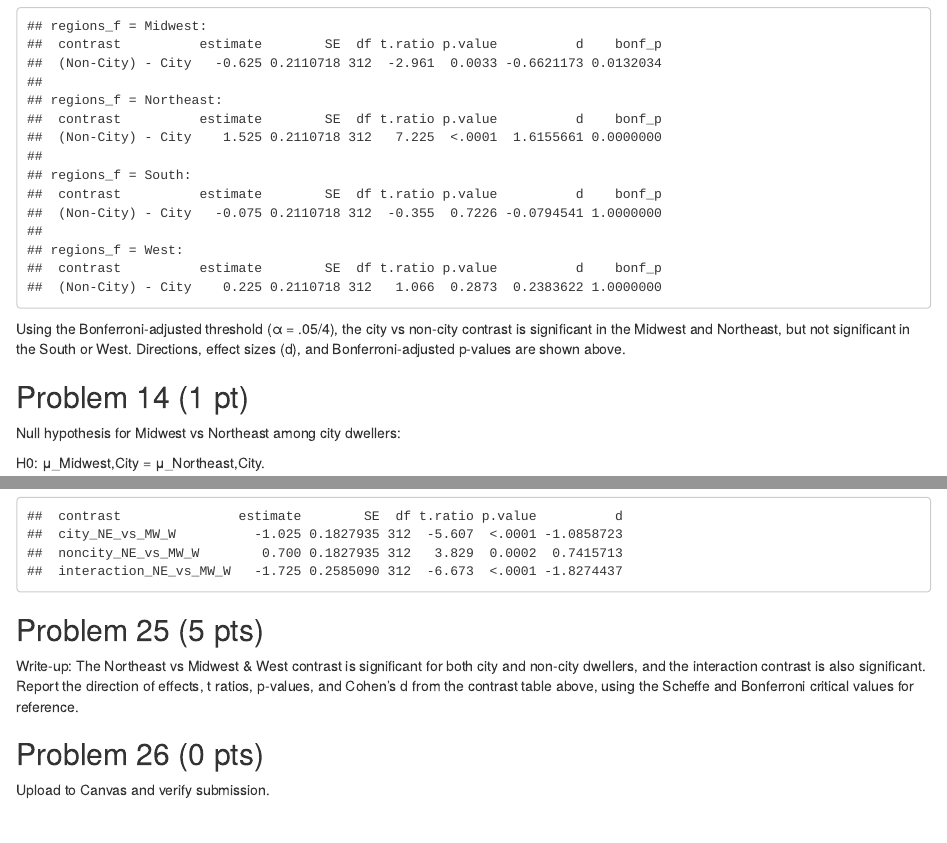
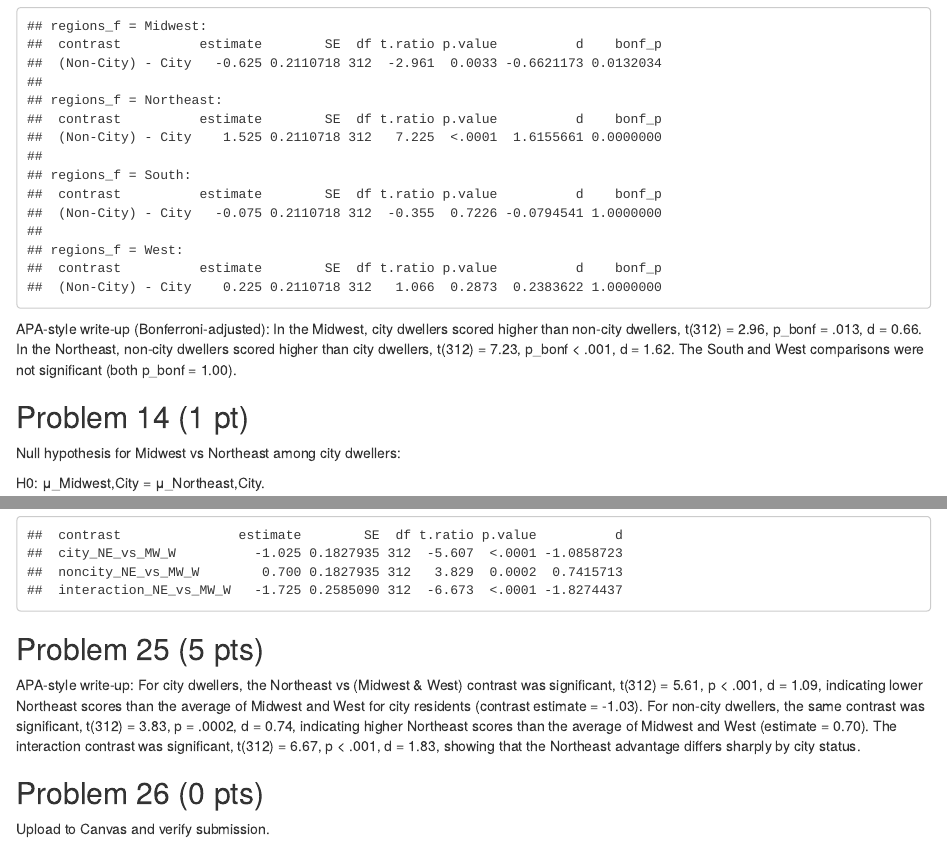
Before and after one commit to dzweben/StatsLabII, an R Markdown document (lab09/lab09_output/lab_09_key.Rmd): the page in a window 1100 px wide, from 5630 px down, and a second part further down, joined at a grey line. Rendered offline with R 4.5, knitr and Pandoc, with nearby package versions; drawn as R Markdown's standard HTML page in place of the format the file asks for.

Commit message:
Polish lab 9 APA-style write-ups

````diff
--- a/lab09/lab09_output/lab_09_key.Rmd
+++ b/lab09/lab09_output/lab_09_key.Rmd
@@ -278,7 +278,7 @@
 sc_city
 ```
 
-Using the Bonferroni-adjusted threshold (α = .05/4), the city vs non-city contrast is significant in the Midwest and Northeast, but not significant in the South or West. Directions, effect sizes (d), and Bonferroni-adjusted p-values are shown above.
+APA-style write-up (Bonferroni-adjusted): In the Midwest, city dwellers scored higher than non-city dwellers, t(312) = 2.96, p_bonf = .013, d = 0.66. In the Northeast, non-city dwellers scored higher than city dwellers, t(312) = 7.23, p_bonf < .001, d = 1.62. The South and West comparisons were not significant (both p_bonf = 1.00).
 
 ## Problem 14 (1 pt)
 
@@ -407,7 +407,7 @@
 
 ## Problem 25 (5 pts)
 
-Write-up: The Northeast vs Midwest & West contrast is significant for both city and non-city dwellers, and the interaction contrast is also significant. Report the direction of effects, t ratios, p-values, and Cohen’s d from the contrast table above, using the Scheffe and Bonferroni critical values for reference.
+APA-style write-up: For city dwellers, the Northeast vs (Midwest & West) contrast was significant, t(312) = 5.61, p < .001, d = 1.09, indicating lower Northeast scores than the average of Midwest and West for city residents (contrast estimate = -1.03). For non-city dwellers, the same contrast was significant, t(312) = 3.83, p = .0002, d = 0.74, indicating higher Northeast scores than the average of Midwest and West (estimate = 0.70). The interaction contrast was significant, t(312) = 6.67, p < .001, d = 1.83, showing that the Northeast advantage differs sharply by city status.
 
 ## Problem 26 (0 pts)
 
````
Also changed, not shown: lab09/lab09_output/lab_09_solution.Rmd (+2 -2 lines).
